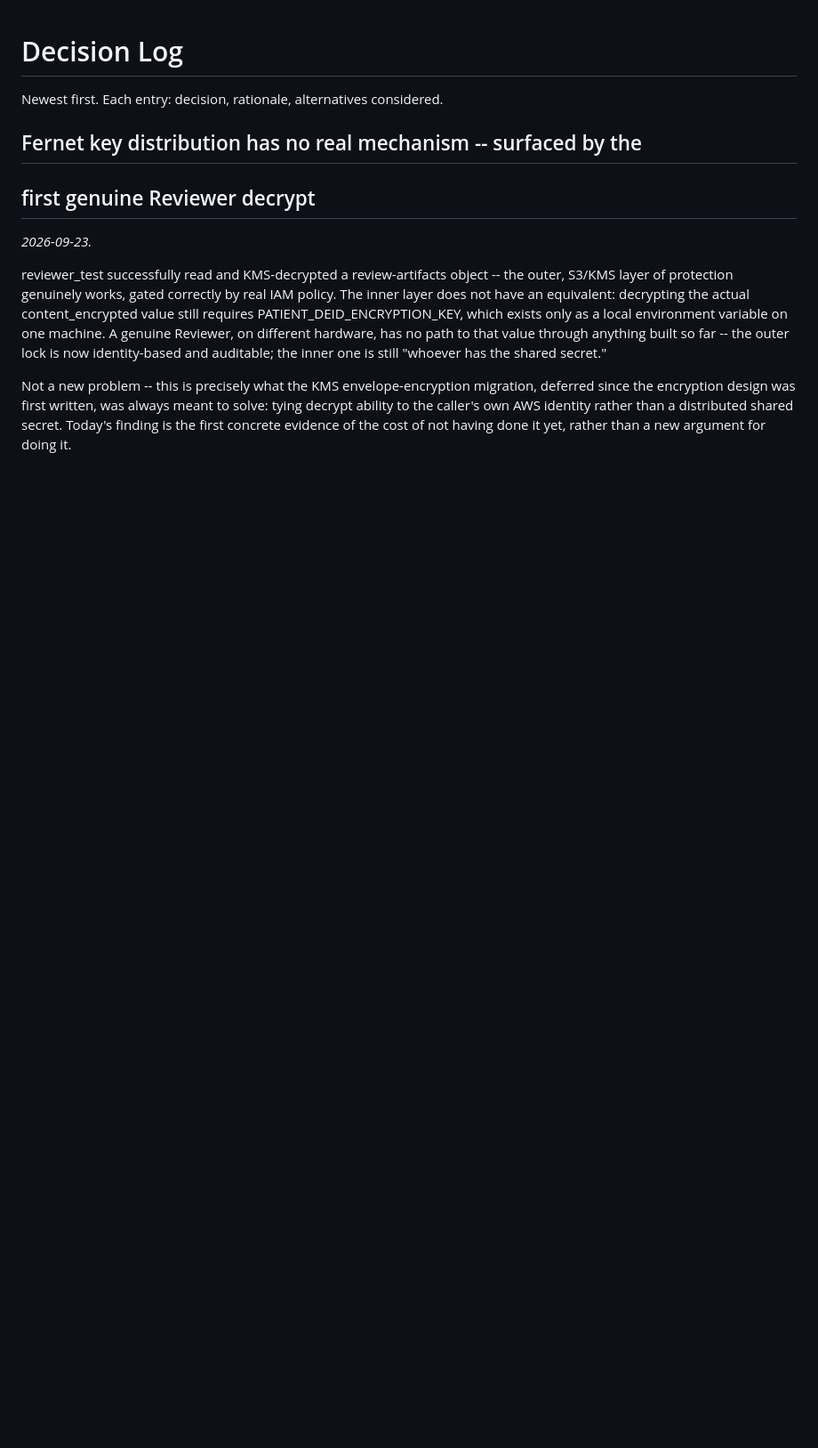
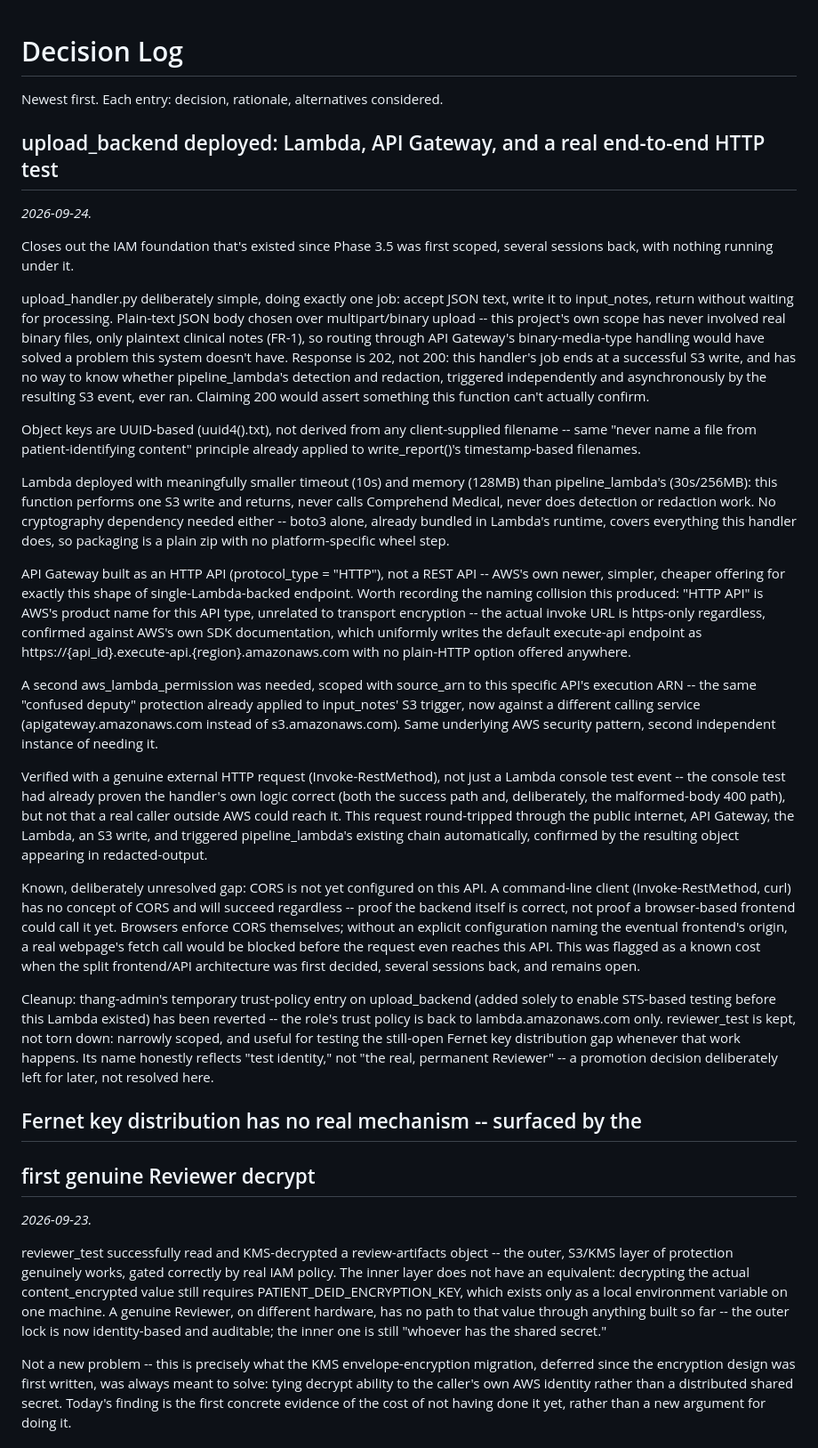
Before and after one commit to thangkhuat/patient-deid-pipeline, a Markdown page: docs/decision-log.md, the part around the change. Shown at 89% size. GitHub-like rendering; blank space fills up the shorter version.

Commit message:
Record the upload_backend deployment in the decision log
Covers the 202-not-200 response, UUID object keys, the HTTP API choice,
the second source_arn-scoped Lambda permission, the external end-to-end
test, the open CORS gap, and reverting the temporary trust-policy entry.

```diff
--- a/docs/decision-log.md
+++ b/docs/decision-log.md
@@ -1,6 +1,83 @@
 # Decision Log
 
 Newest first. Each entry: decision, rationale, alternatives considered.
+
+## upload_backend deployed: Lambda, API Gateway, and a real end-to-end HTTP test
+
+*2026-09-24.*
+
+Closes out the IAM foundation that's existed since Phase 3.5 was first
+scoped, several sessions back, with nothing running under it.
+
+upload_handler.py deliberately simple, doing exactly one job: accept JSON
+text, write it to input_notes, return without waiting for processing.
+Plain-text JSON body chosen over multipart/binary upload -- this
+project's own scope has never involved real binary files, only
+plaintext clinical notes (FR-1), so routing through API Gateway's
+binary-media-type handling would have solved a problem this system
+doesn't have. Response is 202, not 200: this handler's job ends at a
+successful S3 write, and has no way to know whether pipeline_lambda's
+detection and redaction, triggered independently and asynchronously by
+the resulting S3 event, ever ran. Claiming 200 would assert something
+this function can't actually confirm.
+
+Object keys are UUID-based (uuid4().txt), not derived from any
+client-supplied filename -- same "never name a file from
+patient-identifying content" principle already applied to
+write_report()'s timestamp-based filenames.
+
+Lambda deployed with meaningfully smaller timeout (10s) and memory
+(128MB) than pipeline_lambda's (30s/256MB): this function performs one
+S3 write and returns, never calls Comprehend Medical, never does
+detection or redaction work. No cryptography dependency needed either --
+boto3 alone, already bundled in Lambda's runtime, covers everything this
+handler does, so packaging is a plain zip with no platform-specific wheel
+step.
+
+API Gateway built as an HTTP API (protocol_type = "HTTP"), not a REST
+API -- AWS's own newer, simpler, cheaper offering for exactly this
+shape of single-Lambda-backed endpoint. Worth recording the naming
+collision this produced: "HTTP API" is AWS's product name for this API
+type, unrelated to transport encryption -- the actual invoke URL is
+https-only regardless, confirmed against AWS's own SDK documentation,
+which uniformly writes the default execute-api endpoint as
+https://{api_id}.execute-api.{region}.amazonaws.com with no plain-HTTP
+option offered anywhere.
+
+A second aws_lambda_permission was needed, scoped with source_arn to
+this specific API's execution ARN -- the same "confused deputy"
+protection already applied to input_notes' S3 trigger, now against a
+different calling service (apigateway.amazonaws.com instead of
+s3.amazonaws.com). Same underlying AWS security pattern, second
+independent instance of needing it.
+
+Verified with a genuine external HTTP request (Invoke-RestMethod), not
+just a Lambda console test event -- the console test had already proven
+the handler's own logic correct (both the success path and, deliberately,
+the malformed-body 400 path), but not that a real caller outside AWS
+could reach it. This request round-tripped through the public internet,
+API Gateway, the Lambda, an S3 write, and triggered pipeline_lambda's
+existing chain automatically, confirmed by the resulting object appearing
+in redacted-output.
+
+Known, deliberately unresolved gap: CORS is not yet configured on this
+API. A command-line client (Invoke-RestMethod, curl) has no concept of
+CORS and will succeed regardless -- proof the backend itself is correct,
+not proof a browser-based frontend could call it yet. Browsers enforce
+CORS themselves; without an explicit configuration naming the eventual
+frontend's origin, a real webpage's fetch call would be blocked before
+the request even reaches this API. This was flagged as a known cost when
+the split frontend/API architecture was first decided, several sessions
+back, and remains open.
+
+Cleanup: thang-admin's temporary trust-policy entry on upload_backend
+(added solely to enable STS-based testing before this Lambda existed)
+has been reverted -- the role's trust policy is back to lambda.amazonaws.com
+only. reviewer_test is kept, not torn down: narrowly scoped, and useful
+for testing the still-open Fernet key distribution gap whenever that
+work happens. Its name honestly reflects "test identity," not "the real,
+permanent Reviewer" -- a promotion decision deliberately left for later,
+not resolved here.
 
 ## Fernet key distribution has no real mechanism -- surfaced by the
 ## first genuine Reviewer decrypt
```
